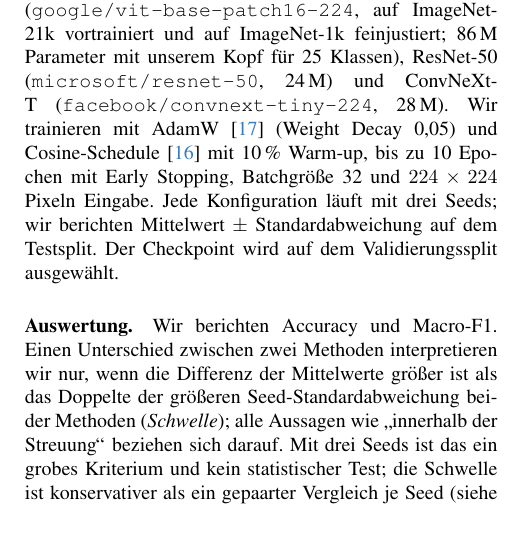
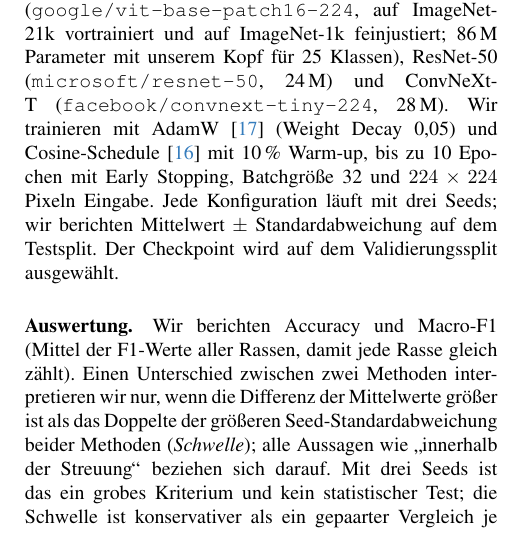
Before and after one commit to hsbi-dlcv-eskeif-dawalibi/hunderassen-vit, a LaTeX paper (paper/ms1/main.tex, which reads paper/ms1/sec/3_method.tex): part of one column of page 3 of 9, cut so that both start at the same text. Compiled offline with pdfLaTeX; a LaTeX package or settings file that is missing is left out.

Commit message:
docs(paper): explain macro-F1

```diff
--- a/paper/ms1/sec/3_method.tex
+++ b/paper/ms1/sec/3_method.tex
@@ -60,7 +60,8 @@ wir berichten Mittelwert $\pm$ Standardabweichung auf dem Testsplit. Der Checkpo
 Validierungssplit ausgewählt.
 
 \paragraph{Auswertung.}
-Wir berichten Accuracy und Macro-F1. Einen Unterschied zwischen zwei Methoden interpretieren wir nur, wenn
+Wir berichten Accuracy und Macro-F1 (Mittel der F1-Werte aller Rassen, damit jede Rasse gleich
+zählt). Einen Unterschied zwischen zwei Methoden interpretieren wir nur, wenn
 die Differenz der Mittelwerte größer ist als das Doppelte der größeren Seed-Standardabweichung beider
 Methoden (\emph{Schwelle}); alle Aussagen wie \glqq innerhalb der Streuung\grqq{} beziehen sich darauf. Mit drei
 Seeds ist das ein grobes Kriterium und kein statistischer Test; die Schwelle ist konservativer als ein
```
